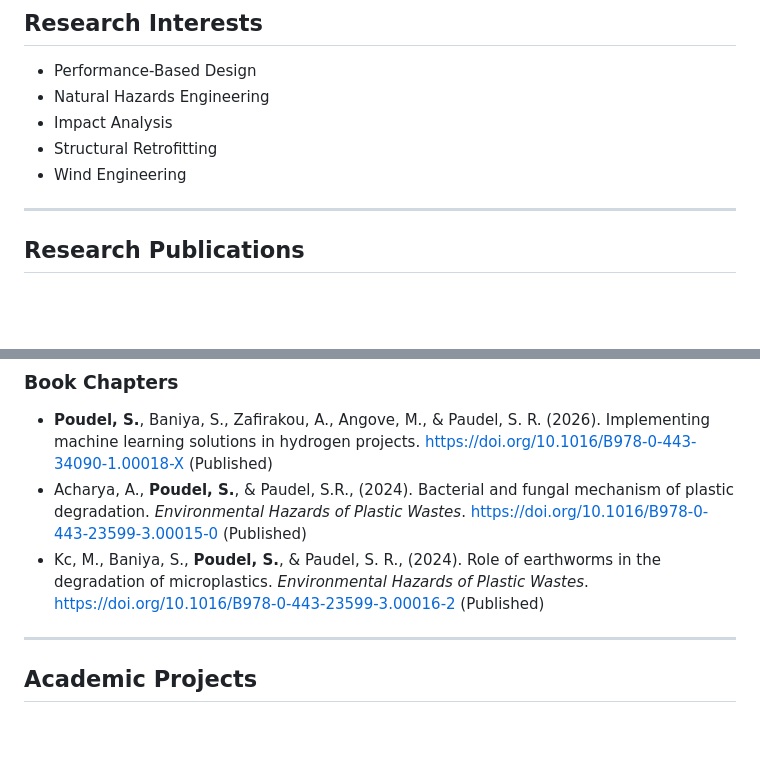
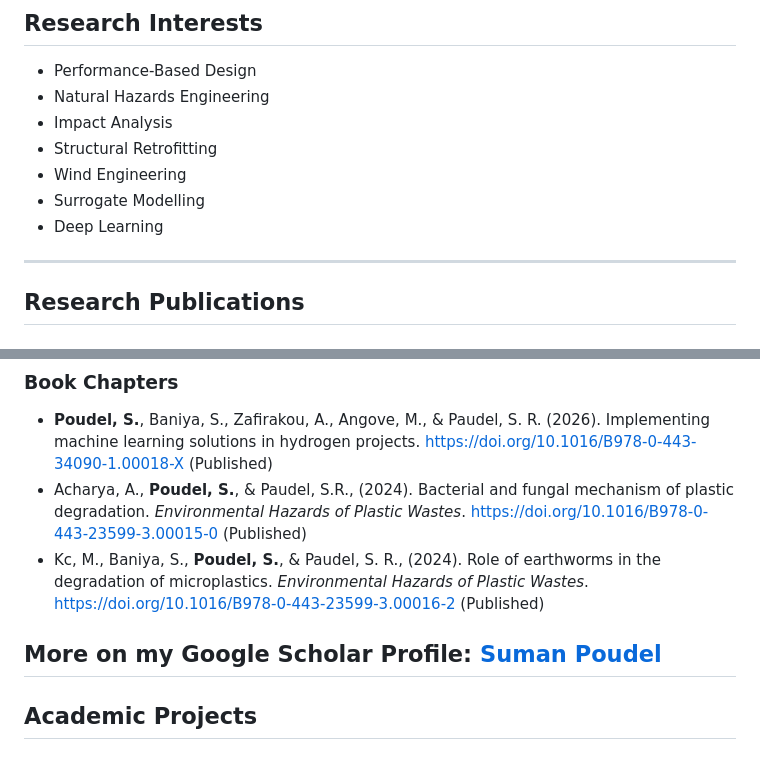
Before and after one commit to suman-poudel/suman-poudel.github.io, a Markdown page: README.md, 2 parts joined by grey strips. Rendered like a GitHub page; blank space fills up the shorter version.

```diff
--- a/README.md
+++ b/README.md
@@ -69,6 +69,8 @@
 * Impact Analysis
 * Structural Retrofitting
 * Wind Engineering
+* Surrogate Modelling
+* Deep Learning
 
 ---
 
@@ -85,6 +87,7 @@
 * Acharya, A., **Poudel, S.**, & Paudel, S.R., (2024). Bacterial and fungal mechanism of plastic degradation. *Environmental Hazards of Plastic Wastes*. [https://doi.org/10.1016/B978-0-443-23599-3.00015-0](https://doi.org/10.1016/B978-0-443-23599-3.00015-0) (Published)
 * Kc, M., Baniya, S., **Poudel, S.**, & Paudel, S. R., (2024). Role of earthworms in the degradation of microplastics. *Environmental Hazards of Plastic Wastes*. [https://doi.org/10.1016/B978-0-443-23599-3.00016-2](https://doi.org/10.1016/B978-0-443-23599-3.00016-2) (Published)
 
+More on my Google Scholar Profile: [Suman Poudel](https://scholar.google.com/citations?user=CqsGOQgAAAAJ&hl=en&oi=ao)
 ---
 
 ## Academic Projects
```
Also changed, not shown: other parts of README.md (+10 -10 lines).
